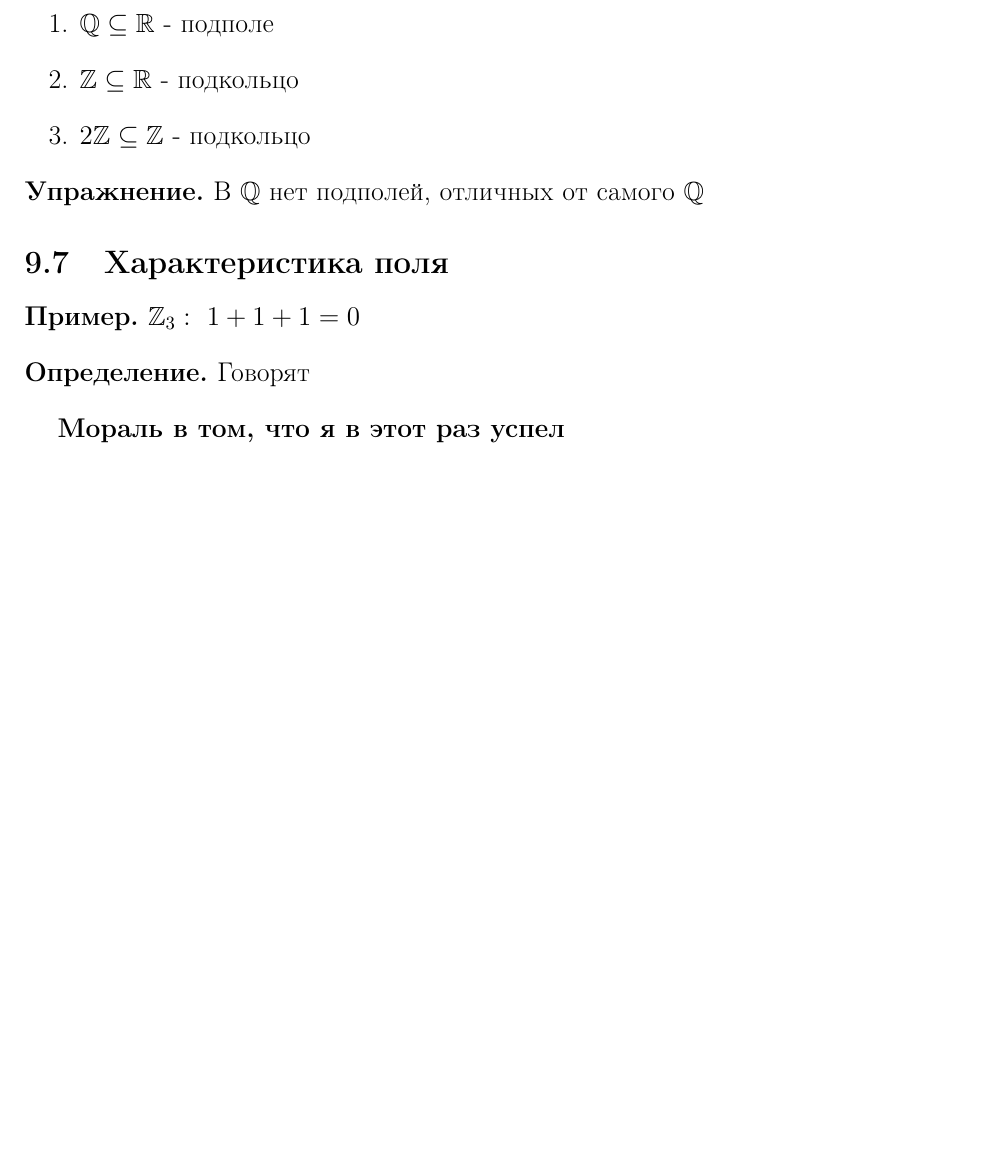
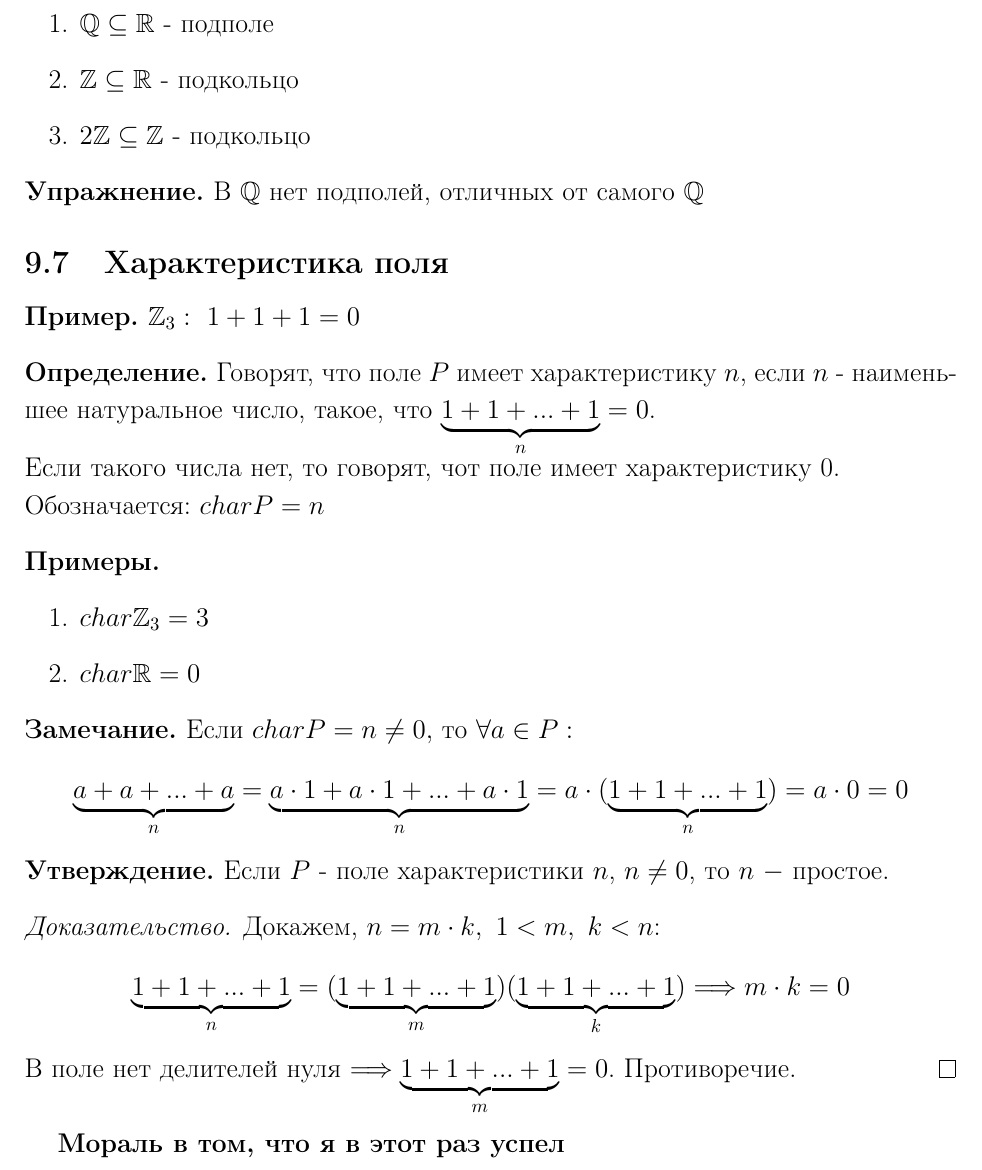
Before and after one commit to Viacheslavik122333/Halgebra1sem, a LaTeX document (lecture.tex): part of page 73 of 73, cut so that both start at the same text, the shorter picture padded with empty space. Compiled offline with pdfLaTeX.

Commit message:
14.11_lecture

```diff
--- a/lecture.tex
+++ b/lecture.tex
@@ -2833,9 +2833,28 @@ $V$- конечномерное векторное простанство над
     $\Z_3: \ 1 + 1 + 1 = 0$
   \end{example1}
   \begin{definition}
-    Говорят
-  \end{definition}
-
+    Говорят, что поле $P$ имеет характеристику $n$, если $n$ - наименьшее натуральное число, такое, что $\underbrace{1 + 1 + ... + 1}_{n} = 0 $. \\
+    Если такого числа нет, то говорят, чот поле имеет характеристику 0.\\
+    Обозначается: $charP=n$
+  \end{definition}
+  \begin{example} \tab
+    \begin{enumerate}
+      \item $char\Z_3 = 3$
+      \item $char\R = 0$
+    \end{enumerate}
+  \end{example}
+  \begin{remark}
+    Если $charP = n \neq 0, $ то $\forall a \in P:$
+    $$ \underbrace{a+a+...+a}_{n} = \underbrace{a\cdot 1+a\cdot 1+...+a\cdot 1}_{n} = a\cdot (\underbrace{1+1+...+1}_{n}) = a \cdot 0 =0 $$
+  \end{remark}
+  \begin{subtheorem}
+    Если $P$ - поле характеристики $n$, $n \neq 0$, то $n \ -$ простое.
+  \end{subtheorem}
+  \begin{proof}
+    Докажем, $n=m\cdot k, \ 1<m, \ k<n$:
+    $$\underbrace{1+1+...+1}_{n} = (\underbrace{1+1+...+1}_{m})(\underbrace{1+1+...+1}_{k})\Longrightarrow m \cdot k=0$$
+    В поле нет делителей нуля $\Longrightarrow \underbrace{1+1+...+1}_{m} = 0$. Противоречие.
+  \end{proof}
 
 
 
```
Also changed, not shown: lecture.pdf.
